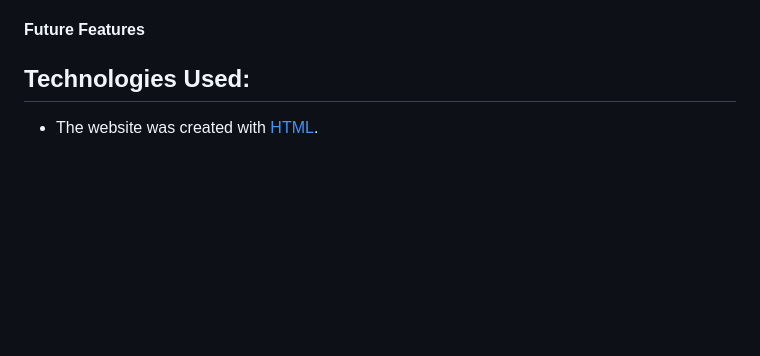
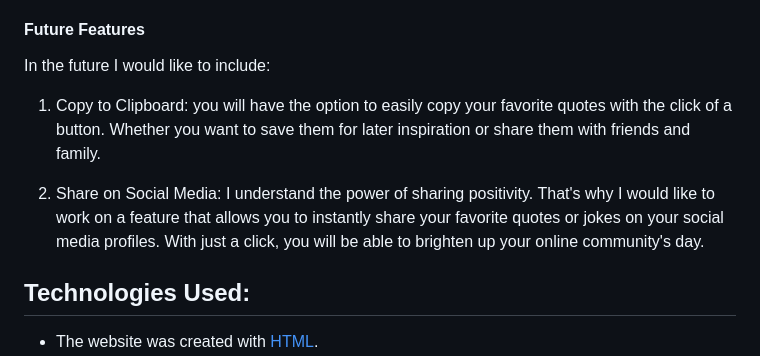
Before and after one commit to MariaPadilha32/dailyquotesgenerator, a Markdown page: README.md, the part around the change printed below. GitHub-like rendering; blank space fills up the shorter version.

Commit message:
Update README.md
Add Features/ existing/ future features

```diff
--- a/README.md
+++ b/README.md
@@ -116,5 +135,10 @@ The used fonts, 'Montserrat, sans-serif;' were carefully chosen to harmonize wit
 
 #### Future Features
+
+In the future I would like to include:
+1) Copy to Clipboard: you will have the option to easily copy your favorite quotes with the click of a button. Whether you want to save them for later inspiration or share them with friends and family.
+
+2) Share on Social Media: I understand the power of sharing positivity. That's why I would like to work on a feature that allows you to instantly share your favorite quotes or jokes on your social media profiles. With just a click, you will be able to brighten up your online community's day.
 
 ## Technologies Used:
 
```
Also changed, not shown: other parts of README.md (+19 -0 lines).
